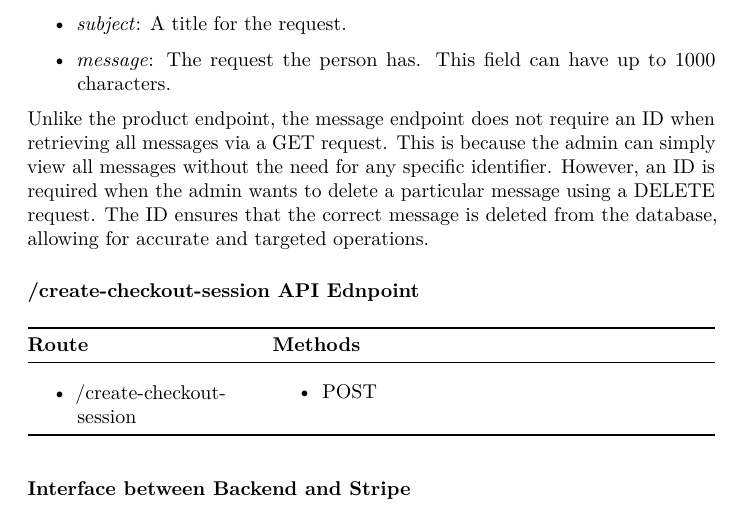
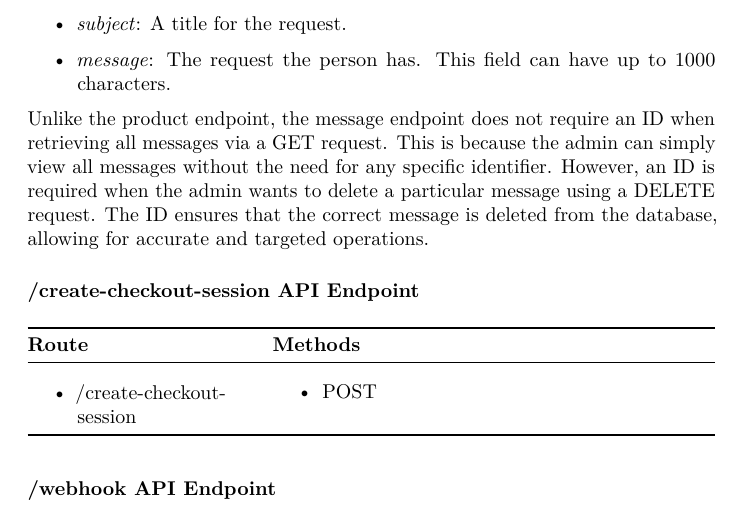
Before and after one commit to EdwardSpaeth/Cloud-Project-Group-11, a LaTeX document (documentation/arc42-template-EN.tex, which reads documentation/sections/5_building_block_view.tex): part of page 19 of 36, cut so that both start at the same text. Compiled offline with pdfLaTeX.

Commit message:
fixed typo

```diff
--- a/documentation/sections/5_building_block_view.tex
+++ b/documentation/sections/5_building_block_view.tex
@@ -192,7 +192,7 @@ This endpoint is responsible for handling messages that customers can leave if t
 
 Unlike the product endpoint, the message endpoint does not require an ID when retrieving all messages via a GET request. This is because the admin can simply view all messages without the need for any specific identifier. However, an ID is required when the admin wants to delete a particular message using a DELETE request. The ID ensures that the correct message is deleted from the database, allowing for accurate and targeted operations.
 
-\subsubsection{/create-checkout-session API Ednpoint}
+\subsubsection{/create-checkout-session API Endpoint}
 
 \begin{longtable}[]{@{}
     >{\raggedright\arraybackslash}p{(\columnwidth - 2\tabcolsep) * \real{0.3333}}
@@ -216,7 +216,7 @@ Unlike the product endpoint, the message endpoint does not require an ID when re
 
 %% TODO: Explanation of create-checkout-session here
 
-\subsubsection{Interface between Backend and Stripe}
+\subsubsection{/webhook API Endpoint}
 
 \begin{longtable}[]{@{}
     >{\raggedright\arraybackslash}p{(\columnwidth - 2\tabcolsep) * \real{0.3333}}
```
